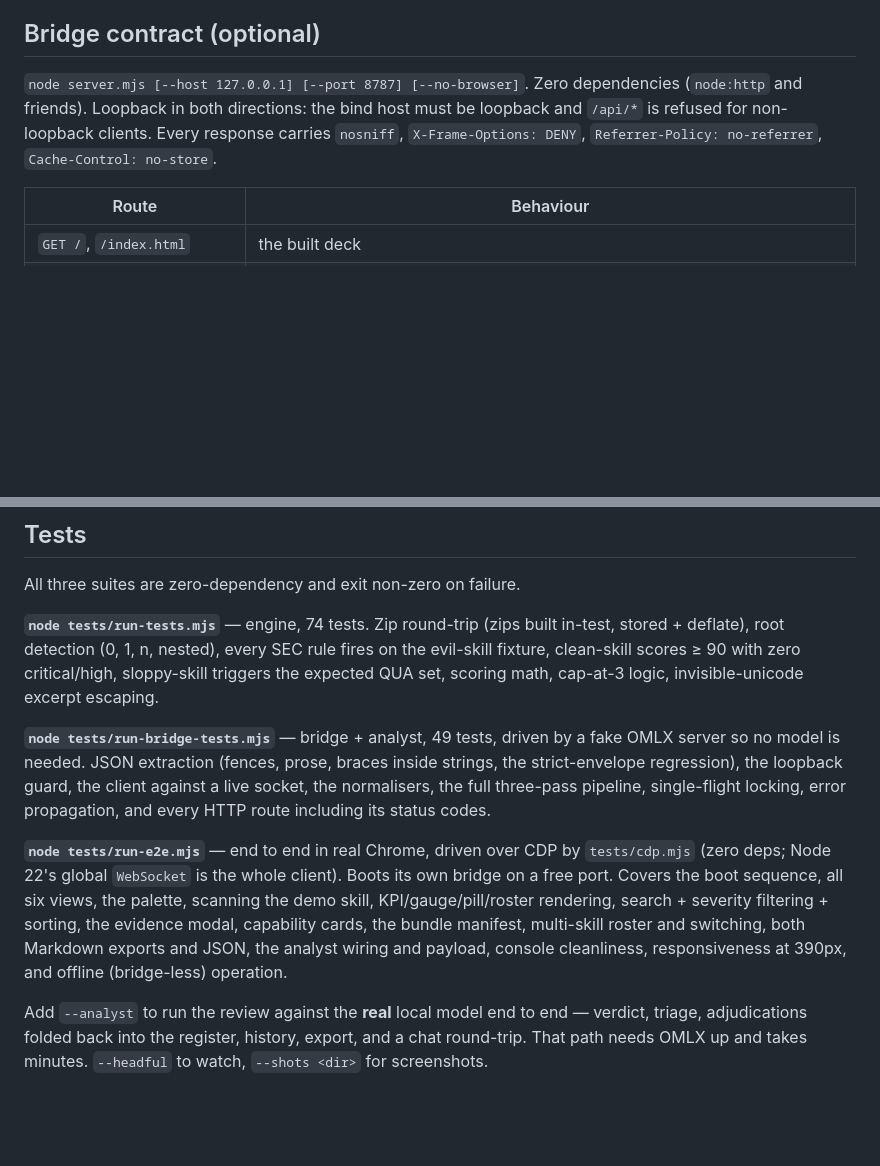
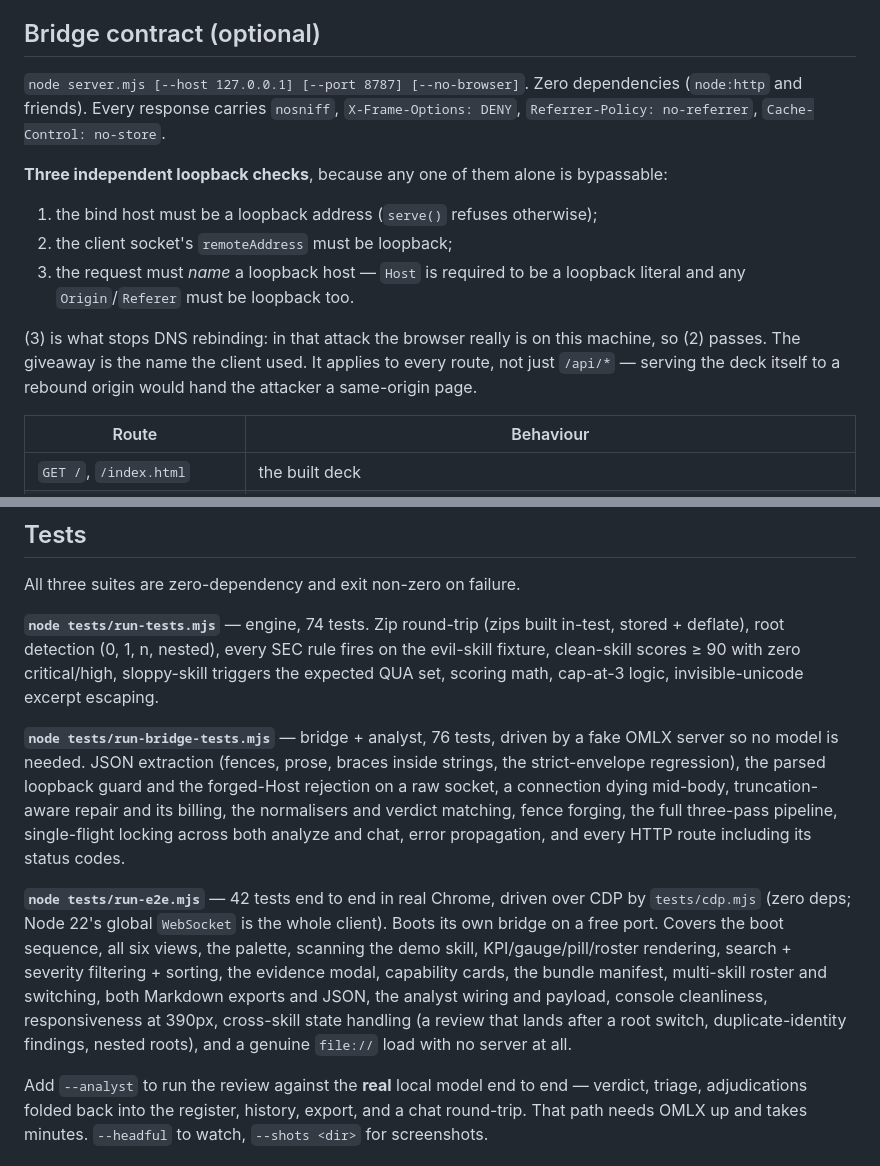
Before and after one commit to sw30labs/skillspector-trial, a Markdown page: SPEC.md, 2 parts joined by grey strips. Drawn GitHub-style; blank space fills up the shorter version.

```diff
--- a/SPEC.md
+++ b/SPEC.md
@@ -196,9 +196,20 @@ Views (sidebar order), each a `.view` toggled by `[data-view]`:
 ## Bridge contract (optional)
 
 `node server.mjs [--host 127.0.0.1] [--port 8787] [--no-browser]`. Zero dependencies
-(`node:http` and friends). Loopback in both directions: the bind host must be loopback and
-`/api/*` is refused for non-loopback clients. Every response carries `nosniff`,
-`X-Frame-Options: DENY`, `Referrer-Policy: no-referrer`, `Cache-Control: no-store`.
+(`node:http` and friends). Every response carries `nosniff`, `X-Frame-Options: DENY`,
+`Referrer-Policy: no-referrer`, `Cache-Control: no-store`.
+
+**Three independent loopback checks**, because any one of them alone is bypassable:
+
+1. the bind host must be a loopback address (`serve()` refuses otherwise);
+2. the client socket's `remoteAddress` must be loopback;
+3. the request must *name* a loopback host — `Host` is required to be a loopback literal
+   and any `Origin`/`Referer` must be loopback too.
+
+(3) is what stops DNS rebinding: in that attack the browser really is on this machine, so
+(2) passes. The giveaway is the name the client used. It applies to every route, not just
+`/api/*` — serving the deck itself to a rebound origin would hand the attacker a
+same-origin page.
 
 | Route | Behaviour |
 | --- | --- |
@@ -262,19 +298,23 @@ stored + deflate), root detection (0, 1, n, nested), every SEC rule fires on the
 fixture, clean-skill scores ≥ 90 with zero critical/high, sloppy-skill triggers the expected
 QUA set, scoring math, cap-at-3 logic, invisible-unicode excerpt escaping.
 
-**`node tests/run-bridge-tests.mjs`** — bridge + analyst, 49 tests, driven by a fake OMLX
+**`node tests/run-bridge-tests.mjs`** — bridge + analyst, 76 tests, driven by a fake OMLX
 server so no model is needed. JSON extraction (fences, prose, braces inside strings, the
-strict-envelope regression), the loopback guard, the client against a live socket, the
-normalisers, the full three-pass pipeline, single-flight locking, error propagation, and
-every HTTP route including its status codes.
+strict-envelope regression), the parsed loopback guard and the forged-Host rejection on a
+raw socket, a connection dying mid-body, truncation-aware repair and its billing, the
+normalisers and verdict matching, fence forging, the full three-pass pipeline, single-flight
+locking across both analyze and chat, error propagation, and every HTTP route including its
+status codes.
 
-**`node tests/run-e2e.mjs`** — end to end in real Chrome, driven over CDP by
+**`node tests/run-e2e.mjs`** — 42 tests end to end in real Chrome, driven over CDP by
 `tests/cdp.mjs` (zero deps; Node 22's global `WebSocket` is the whole client). Boots its own
 bridge on a free port. Covers the boot sequence, all six views, the palette, scanning the
 demo skill, KPI/gauge/pill/roster rendering, search + severity filtering + sorting, the
 evidence modal, capability cards, the bundle manifest, multi-skill roster and switching,
 both Markdown exports and JSON, the analyst wiring and payload, console cleanliness,
-responsiveness at 390px, and offline (bridge-less) operation.
+responsiveness at 390px, cross-skill state handling (a review that lands after a root
+switch, duplicate-identity findings, nested roots), and a genuine `file://` load with no
+server at all.
 
 Add `--analyst` to run the review against the **real** local model end to end — verdict,
 triage, adjudications folded back into the register, history, export, and a chat round-trip.
```
Also changed, not shown: other parts of SPEC.md (+32 -7 lines), README.md (+9 -5 lines), docs/screenshots/01-standby.png, docs/screenshots/02-scanning.png, docs/screenshots/04-findings.png, docs/screenshots/05-summary.png, 3 other files.
